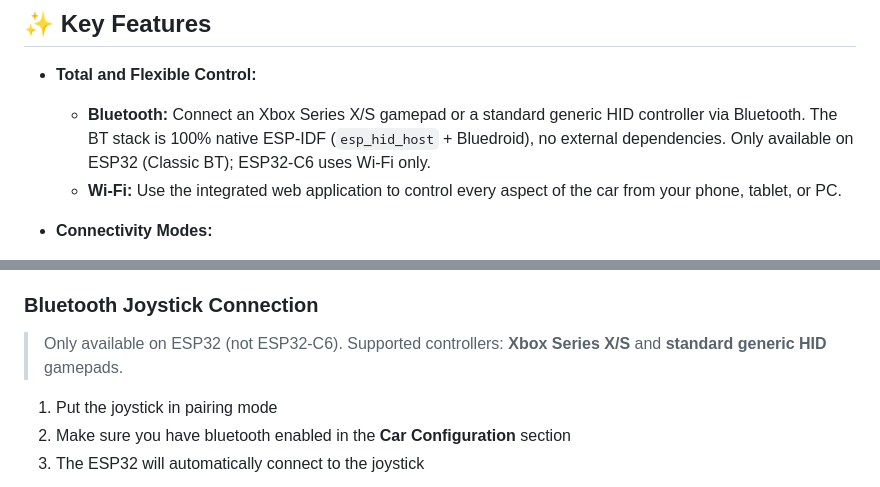
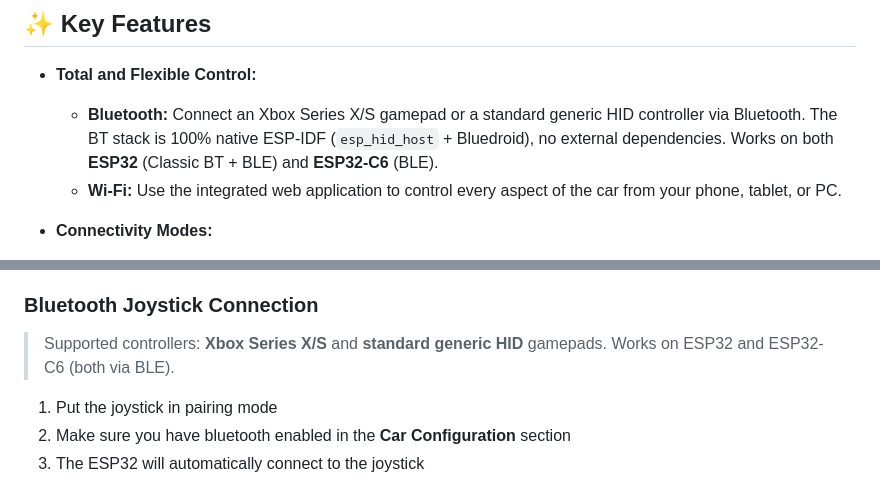
Before and after one commit to facundoAlmon/esprc-brain, a Markdown page: README.en.md, 2 parts joined by grey strips. GitHub-like rendering.

```diff
--- a/README.en.md
+++ b/README.en.md
@@ -47,7 +47,7 @@ This is not just an RC car, it is an open platform for you to experiment, learn
 ## ✨ Key Features
 
 -   **Total and Flexible Control:**
-    -   **Bluetooth:** Connect an Xbox Series X/S gamepad or a standard generic HID controller via Bluetooth. The BT stack is 100% native ESP-IDF (`esp_hid_host` + Bluedroid), no external dependencies. Only available on ESP32 (Classic BT); ESP32-C6 uses Wi-Fi only.
+    -   **Bluetooth:** Connect an Xbox Series X/S gamepad or a standard generic HID controller via Bluetooth. The BT stack is 100% native ESP-IDF (`esp_hid_host` + Bluedroid), no external dependencies. Works on both **ESP32** (Classic BT + BLE) and **ESP32-C6** (BLE).
     -   **Wi-Fi:** Use the integrated web application to control every aspect of the car from your phone, tablet, or PC.
 
 -   **Connectivity Modes:**
@@ -180,7 +180,7 @@ By default, the ESP32 starts in **Access Point (AP) Mode**.
 
 ### Bluetooth Joystick Connection
 
-> Only available on ESP32 (not ESP32-C6). Supported controllers: **Xbox Series X/S** and **standard generic HID** gamepads.
+> Supported controllers: **Xbox Series X/S** and **standard generic HID** gamepads. Works on ESP32 and ESP32-C6 (both via BLE).
 
 1. Put the joystick in pairing mode
 2. Make sure you have bluetooth enabled in the **Car Configuration** section
```
Also changed, not shown: CLAUDE.md (+24 -5 lines), README.md (+2 -2 lines).
